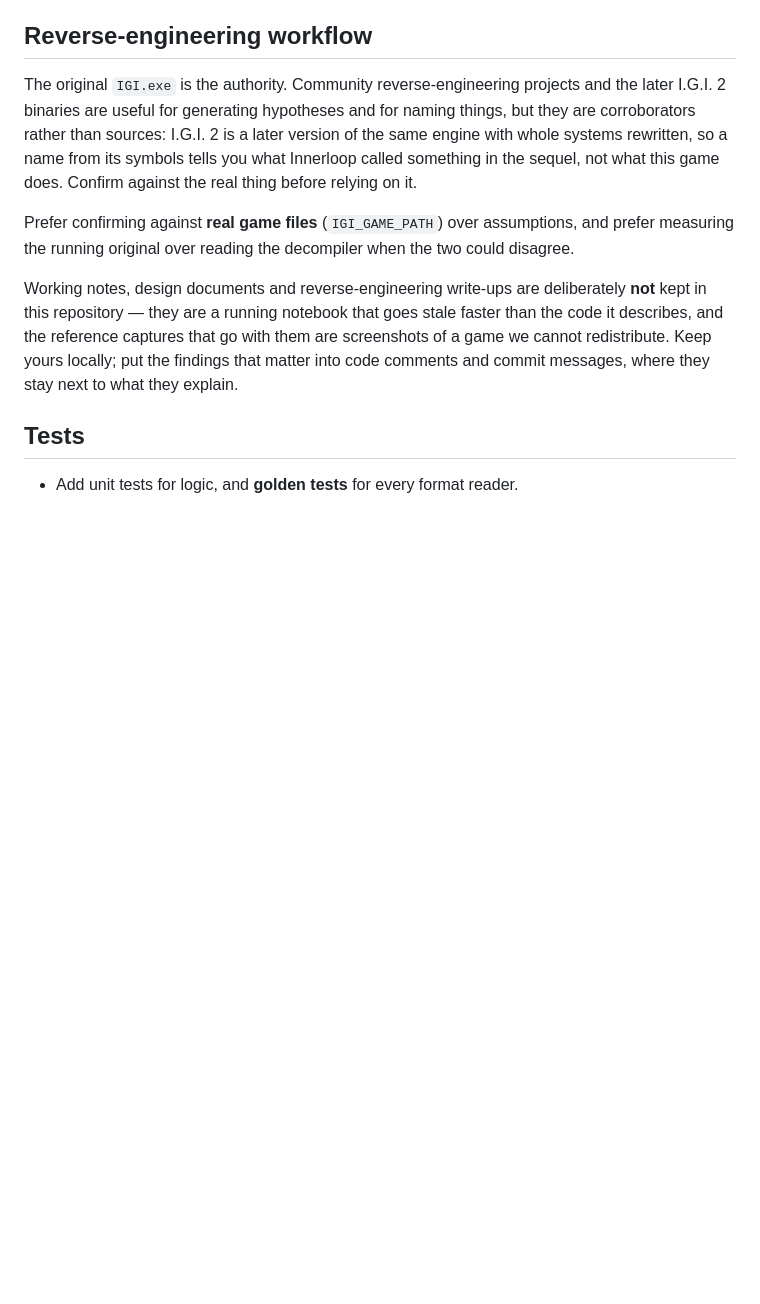
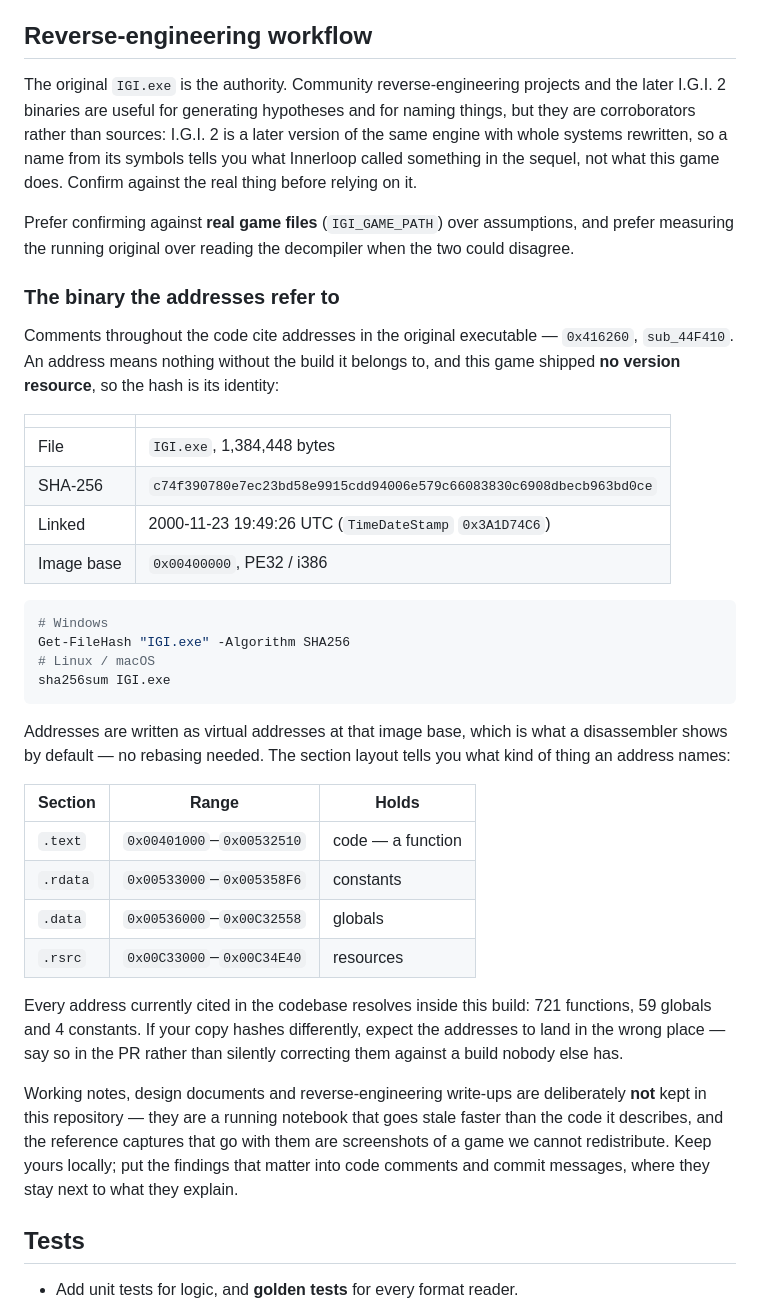
Before and after one commit to OpenIGI/OpenIGI, a Markdown page: CONTRIBUTING.md, the part around the change. GitHub-like rendering; blank space fills up the shorter version.

Commit message:
docs: pin the binary the address comments refer to
The code cites something like 1,675 addresses in the original executable, and until now nothing said
which executable. An address is only meaningful against one build, so a reader with a different
retail copy would have found garbage at every one of them with no way to tell why. The game ships no
version resource, so the file hash is the only identity it has: size, SHA-256, PE link timestamp and
image base are now recorded, with the two commands that check them.

The section layout goes with it, because it makes an address self-describing -- below 0x532510 is a
function, above 0x536000 is a global -- which is the difference between a comment naming code and one
naming state.

Checked while writing it: all 785 distinct addresses cited across the codebase resolve inside this
build. 721 land in .text, 59 in .data, 4 in .rdata, and none are unresolved.

````diff
--- a/CONTRIBUTING.md
+++ b/CONTRIBUTING.md
@@ -27,6 +27,40 @@ Confirm against the real thing before relying on it.
 
 Prefer confirming against **real game files** (`IGI_GAME_PATH`) over assumptions, and prefer measuring
 the running original over reading the decompiler when the two could disagree.
+
+### The binary the addresses refer to
+
+Comments throughout the code cite addresses in the original executable — `0x416260`, `sub_44F410`.
+An address means nothing without the build it belongs to, and this game shipped **no version
+resource**, so the hash is its identity:
+
+| | |
+|---|---|
+| File | `IGI.exe`, 1,384,448 bytes |
+| SHA-256 | `c74f390780e7ec23bd58e9915cdd94006e579c66083830c6908dbecb963bd0ce` |
+| Linked | 2000-11-23 19:49:26 UTC (`TimeDateStamp` `0x3A1D74C6`) |
+| Image base | `0x00400000`, PE32 / i386 |
+
+```sh
+# Windows
+Get-FileHash "IGI.exe" -Algorithm SHA256
+# Linux / macOS
+sha256sum IGI.exe
+```
+
+Addresses are written as virtual addresses at that image base, which is what a disassembler shows by
+default — no rebasing needed. The section layout tells you what kind of thing an address names:
+
+| Section | Range | Holds |
+|---|---|---|
+| `.text` | `0x00401000`–`0x00532510` | code — a function |
+| `.rdata` | `0x00533000`–`0x005358F6` | constants |
+| `.data` | `0x00536000`–`0x00C32558` | globals |
+| `.rsrc` | `0x00C33000`–`0x00C34E40` | resources |
+
+Every address currently cited in the codebase resolves inside this build: 721 functions, 59 globals
+and 4 constants. If your copy hashes differently, expect the addresses to land in the wrong place —
+say so in the PR rather than silently correcting them against a build nobody else has.
 
 Working notes, design documents and reverse-engineering write-ups are deliberately **not** kept in this
 repository — they are a running notebook that goes stale faster than the code it describes, and the
````
